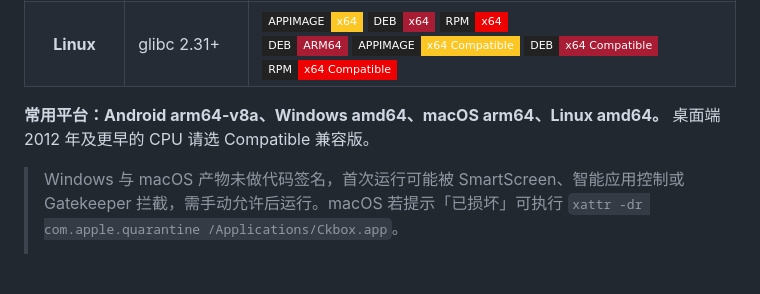
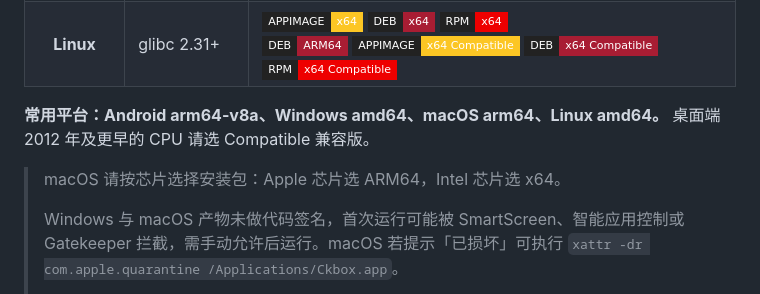
Before and after one commit to ipevel/ckbox, a Markdown page: .github/release_template.md, the part around the change. Rendered like a GitHub page; badges without logos; blank space fills up the shorter version.

Commit message:
docs(release): 补 macOS 按芯片选择安装包的说明

```diff
--- a/.github/release_template.md
+++ b/.github/release_template.md
@@ -9,6 +9,8 @@
 
 **常用平台：Android arm64-v8a、Windows amd64、macOS arm64、Linux amd64。** 桌面端 2012 年及更早的 CPU 请选 Compatible 兼容版。
 
+> macOS 请按芯片选择安装包：Apple 芯片选 ARM64，Intel 芯片选 x64。
+>
 > Windows 与 macOS 产物未做代码签名，首次运行可能被 SmartScreen、智能应用控制或 Gatekeeper 拦截，需手动允许后运行。macOS 若提示「已损坏」可执行 `xattr -dr com.apple.quarantine /Applications/Ckbox.app`。
 >
 > Linux 的 AppImage 需 `chmod +x` 后运行；deb/rpm 安装时会为内核设置所需 capability。
```
Also changed, not shown: .github/release_template_pre.md (+2 -0 lines).
